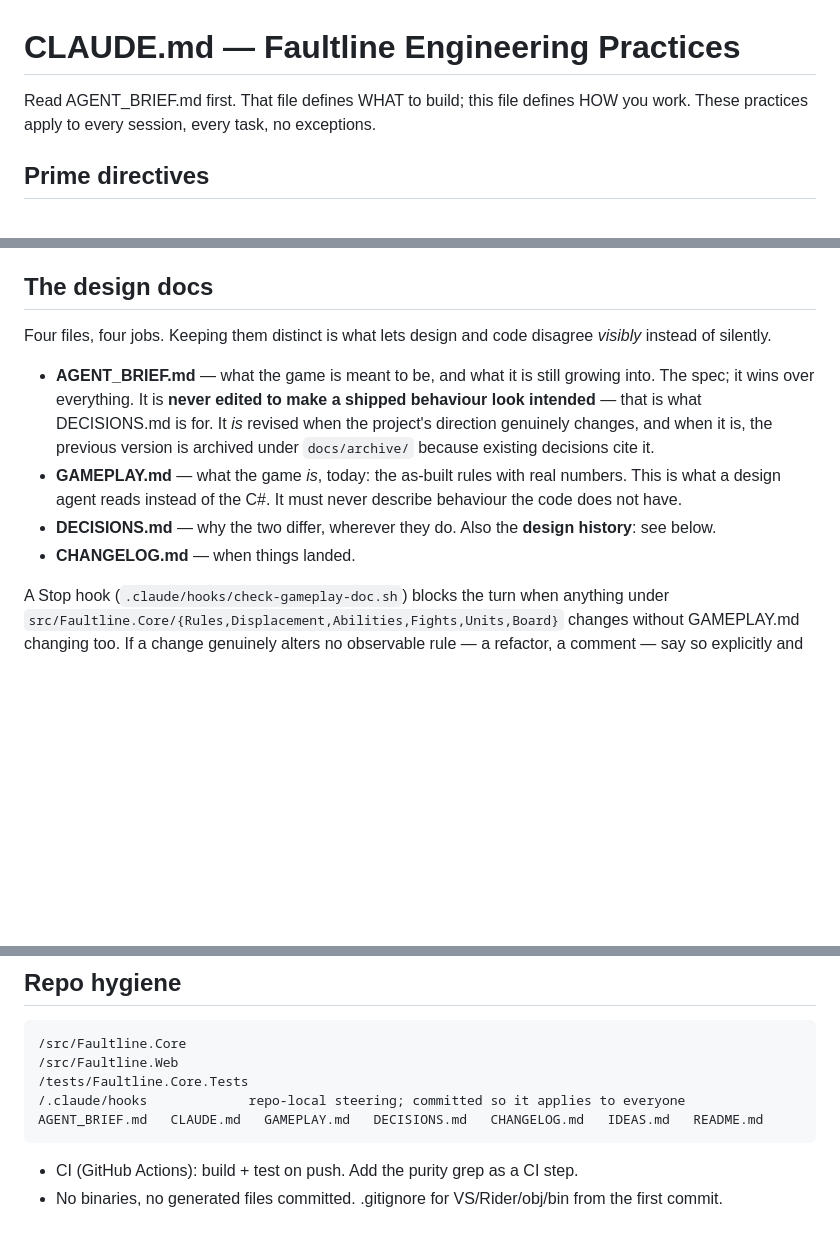
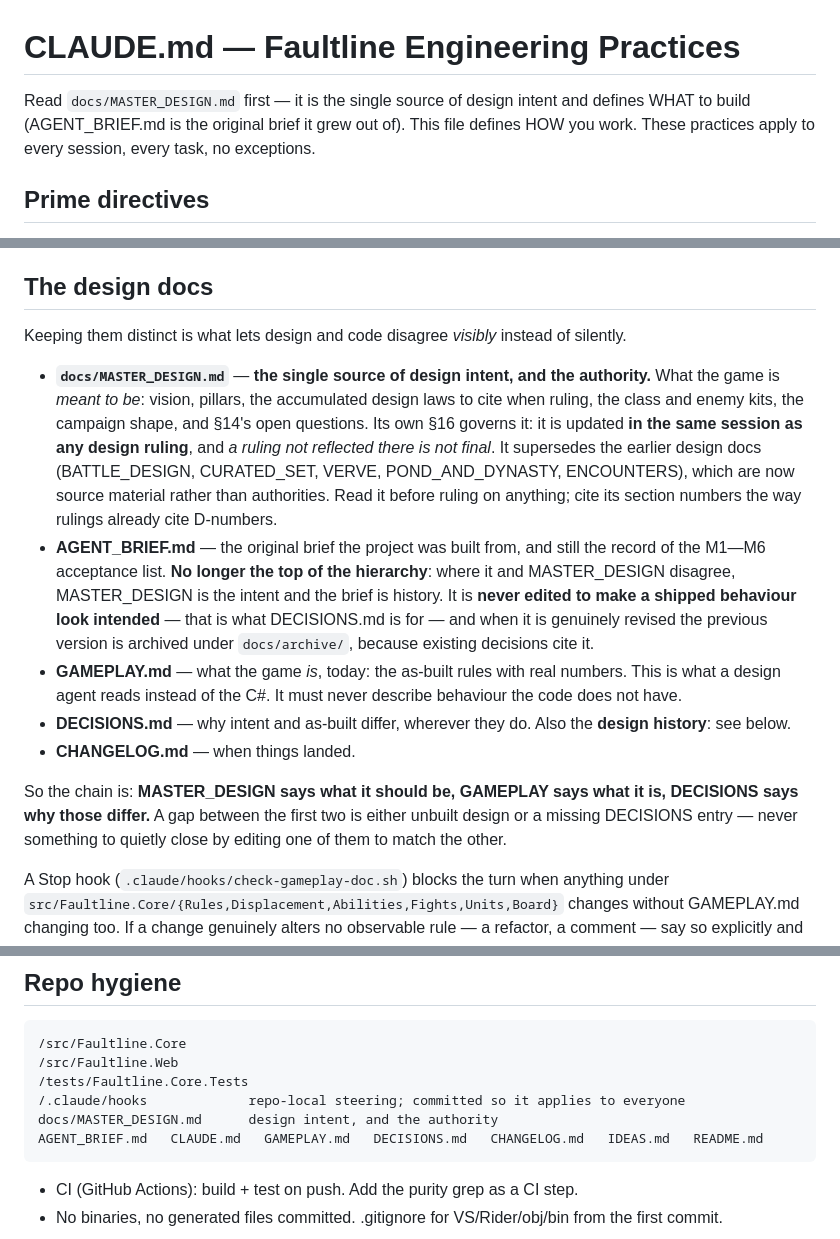
Before and after one commit to KyleRessLiere/faultline, a Markdown page: CLAUDE.md, 3 parts joined by grey strips. Rendered like a GitHub page; blank space fills up the shorter version.

Commit message:
docs: MASTER_DESIGN is the design authority; CLAUDE.md and the brief say so
docs/MASTER_DESIGN.md was added today and declares itself the single source of
design intent, superseding the earlier design docs and governed by its own §16 —
a ruling not reflected there is not final. CLAUDE.md still opened with "Read
AGENT_BRIEF.md first" and called that file the spec that "wins over everything",
so a session starting cold would have taken the wrong document as authority.

CLAUDE.md's entry line and doc hierarchy now put MASTER_DESIGN at the top, with
the chain spelled out: MASTER_DESIGN says what it should be, GAMEPLAY says what
it is, DECISIONS says why those differ, and a gap between the first two is either
unbuilt design or a missing DECISIONS entry rather than something to close by
editing one to match the other.

AGENT_BRIEF is repositioned rather than demoted: it is the brief the project was
built from and still the record of the original acceptance list, and it keeps the
rule that it is never edited to make a shipped behaviour look intended. A pointer
at its head says where intent lives now.

No code, no rules. This is the repo describing its own hierarchy so the next
session with zero memory reads the right file first.

Co-Authored-By: Claude Opus 5 (1M context) <noreply@anthropic.com>

````diff
--- a/CLAUDE.md
+++ b/CLAUDE.md
@@ -1,6 +1,6 @@
 # CLAUDE.md — Faultline Engineering Practices
 
-Read AGENT_BRIEF.md first. That file defines WHAT to build; this file defines HOW you work. These practices apply to every session, every task, no exceptions.
+Read `docs/MASTER_DESIGN.md` first — it is the single source of design intent and defines WHAT to build (AGENT_BRIEF.md is the original brief it grew out of). This file defines HOW you work. These practices apply to every session, every task, no exceptions.
 
 ## Prime directives
 
@@ -27,17 +27,29 @@ Read AGENT_BRIEF.md first. That file defines WHAT to build; this file defines HO
 
 ## The design docs
 
-Four files, four jobs. Keeping them distinct is what lets design and code disagree *visibly* instead
-of silently.
+Keeping them distinct is what lets design and code disagree *visibly* instead of silently.
 
-- **AGENT_BRIEF.md** — what the game is meant to be, and what it is still growing into. The spec; it
-  wins over everything. It is **never edited to make a shipped behaviour look intended** — that is
-  what DECISIONS.md is for. It *is* revised when the project's direction genuinely changes, and when
-  it is, the previous version is archived under `docs/archive/` because existing decisions cite it.
+- **`docs/MASTER_DESIGN.md`** — **the single source of design intent, and the authority.** What the
+  game is *meant to be*: vision, pillars, the accumulated design laws to cite when ruling, the class
+  and enemy kits, the campaign shape, and §14's open questions. Its own §16 governs it: it is updated
+  **in the same session as any design ruling**, and *a ruling not reflected there is not final*. It
+  supersedes the earlier design docs (BATTLE_DESIGN, CURATED_SET, VERVE, POND_AND_DYNASTY,
+  ENCOUNTERS), which are now source material rather than authorities. Read it before ruling on
+  anything; cite its section numbers the way rulings already cite D-numbers.
+- **AGENT_BRIEF.md** — the original brief the project was built from, and still the record of the
+  M1—M6 acceptance list. **No longer the top of the hierarchy**: where it and MASTER_DESIGN
+  disagree, MASTER_DESIGN is the intent and the brief is history. It is **never edited to make a
+  shipped behaviour look intended** — that is what DECISIONS.md is for — and when it is genuinely
+  revised the previous version is archived under `docs/archive/`, because existing decisions cite it.
 - **GAMEPLAY.md** — what the game *is*, today: the as-built rules with real numbers. This is what a
   design agent reads instead of the C#. It must never describe behaviour the code does not have.
-- **DECISIONS.md** — why the two differ, wherever they do. Also the **design history**: see below.
+- **DECISIONS.md** — why intent and as-built differ, wherever they do. Also the **design history**:
+  see below.
 - **CHANGELOG.md** — when things landed.
+
+So the chain is: **MASTER_DESIGN says what it should be, GAMEPLAY says what it is, DECISIONS says why
+those differ.** A gap between the first two is either unbuilt design or a missing DECISIONS entry —
+never something to quietly close by editing one of them to match the other.
 
 A Stop hook (`.claude/hooks/check-gameplay-doc.sh`) blocks the turn when anything under
 `src/Faultline.Core/{Rules,Displacement,Abilities,Fights,Units,Board}` changes without GAMEPLAY.md
@@ -222,6 +234,7 @@ a branch outside the convention, and `check-unpushed.sh` warns when commits are
 /src/Faultline.Web
 /tests/Faultline.Core.Tests
 /.claude/hooks             repo-local steering; committed so it applies to everyone
+docs/MASTER_DESIGN.md      design intent, and the authority
 AGENT_BRIEF.md   CLAUDE.md   GAMEPLAY.md   DECISIONS.md   CHANGELOG.md   IDEAS.md   README.md
 ```
 - CI (GitHub Actions): build + test on push. Add the purity grep as a CI step.
````
Also changed, not shown: AGENT_BRIEF.md (+7 -3 lines).
